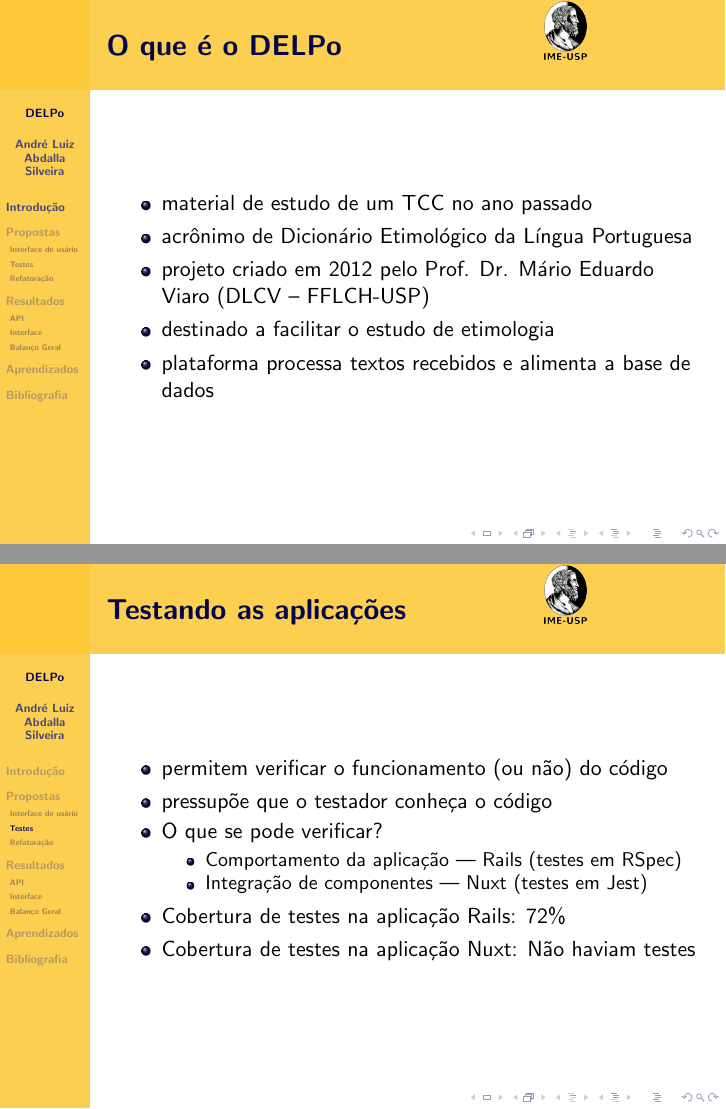
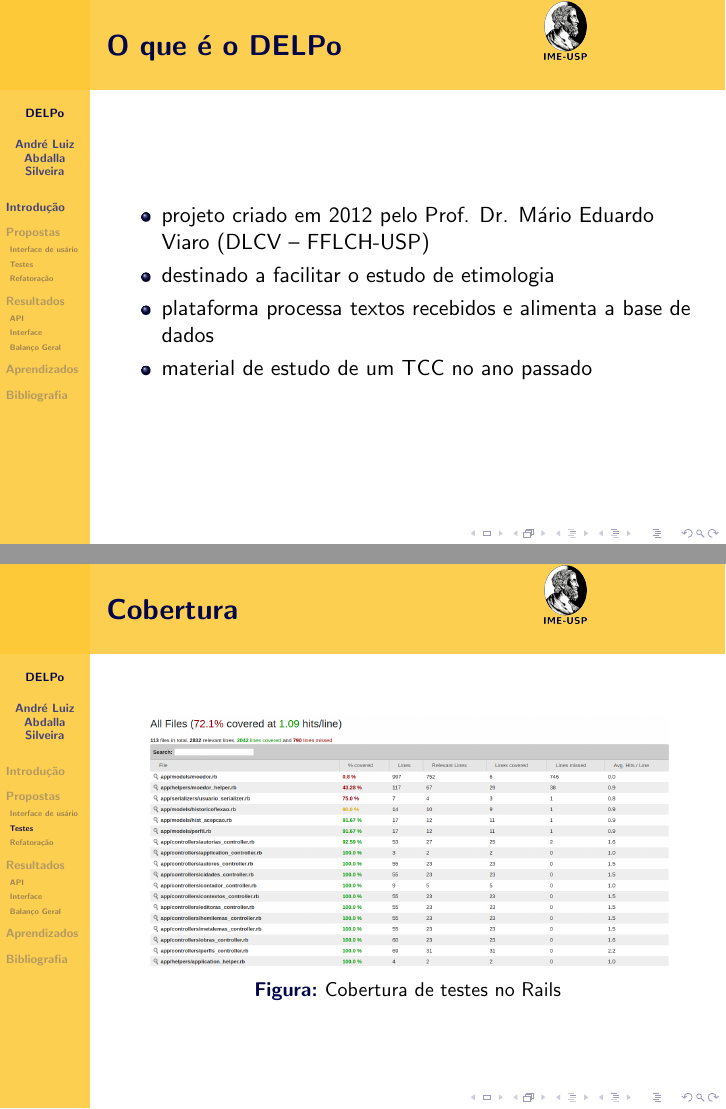
Before and after one commit to dede999/monografia_2019, LaTeX slides (apresentacao/slides.tex): pages 8 and 23 of 56 before the commit and pages 7 and 22 of 55 after it, joined at a grey line. Compiled offline with pdfLaTeX.

Commit message:
Apresentação acabada 2.

```diff
--- a/apresentacao/slides.tex
+++ b/apresentacao/slides.tex
@@ -64,5 +64,3 @@ pdfauthor={André Luiz Abdalla Silveira} %% Enter the apppropriate author in her
 
   \begin{frame}{O que é o DELPo}
     \begin{itemize}
-      \item material de estudo de um TCC no ano passado \pause
-      \item acrônimo de Dicionário Etimológico da Língua Portuguesa \pause
@@ -110,11 +111,17 @@ pdfauthor={André Luiz Abdalla Silveira} %% Enter the apppropriate author in her
       \item O que se pode verificar?
       \begin{itemize}
         \item Comportamento da aplicação --- Rails (testes em RSpec) \pause % familiarizado
-        \item Integração de componentes --- Nuxt (testes em Jest) \pause % preciso conhecer -- escolhi por ser mais acessível e parecido com o RSpec
+        \item Integração e comportamento de componentes --- Nuxt (testes em Jest) % preciso conhecer -- escolhi por ser mais acessível e parecido com o RSpec
       \end{itemize}
-      \item Cobertura de testes na aplicação Rails: $72\%$ \pause % siimple-cov gem
-      \item Cobertura de testes na aplicação Nuxt: Não haviam testes  % a própria ferramenta aponta a cobertura sem precisar de helpers
     \end{itemize}
+  \end{frame}
+
+  \begin{frame}{Cobertura}
+    \begin{figure}
+      \centering
+      \includegraphics[width=.9\textwidth]{../figuras/test_coverage.png}
+      \caption{Cobertura de testes no Rails}
+    \end{figure}
   \end{frame}
 
   \subsection{Refatoração}\label{subsec:refatoracao}
```
Also changed, not shown: apresentacao/slides.pdf, figuras/get_obras.png, figuras/obra_serializer.png, figuras/test_coverage.png (added), apresentacao/slides.tex (7 more changed lines), 6 other files.
